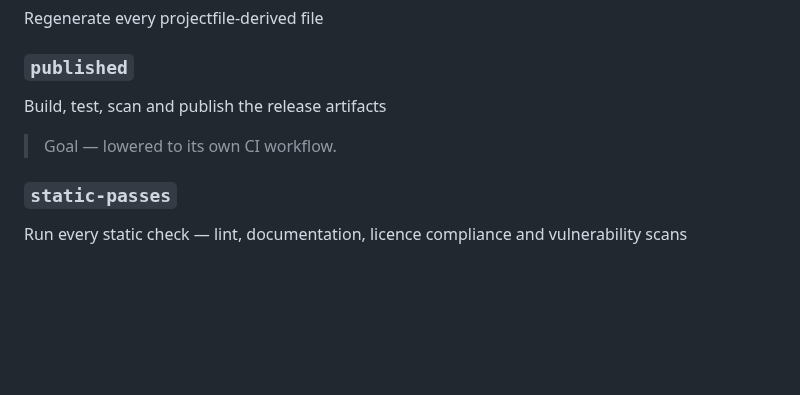
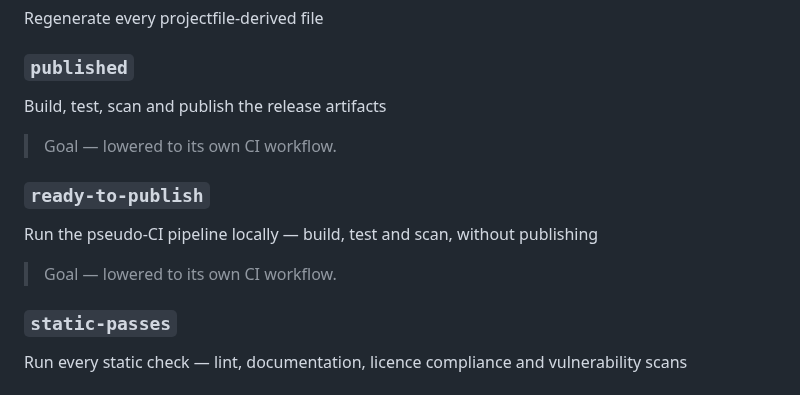
Before and after one commit to projectfile-org/ci, a Markdown page: docs/MAKEFILE.md, the part around the change. Rendered like a GitHub page; blank space fills up the shorter version.

Commit message:
docs(makefile): update help documentation
#m6e #auto

```diff
--- a/docs/MAKEFILE.md
+++ b/docs/MAKEFILE.md
@@ -1473,6 +1473,12 @@ Build, test, scan and publish the release artifacts
 
 > Goal — lowered to its own CI workflow.
 
+### `ready-to-publish`
+
+Run the pseudo-CI pipeline locally — build, test and scan, without publishing
+
+> Goal — lowered to its own CI workflow.
+
 ### `static-passes`
 
 Run every static check — lint, documentation, licence compliance and vulnerability scans
```
